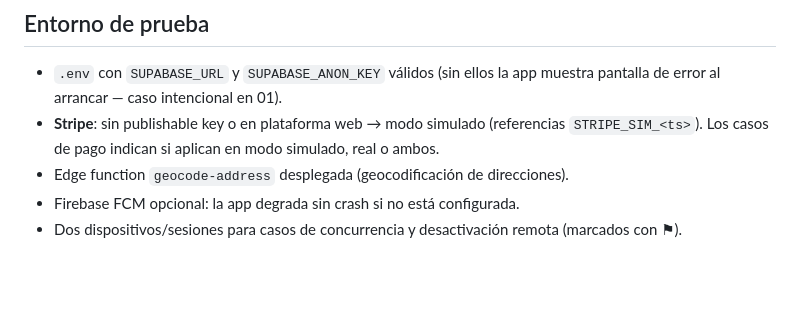
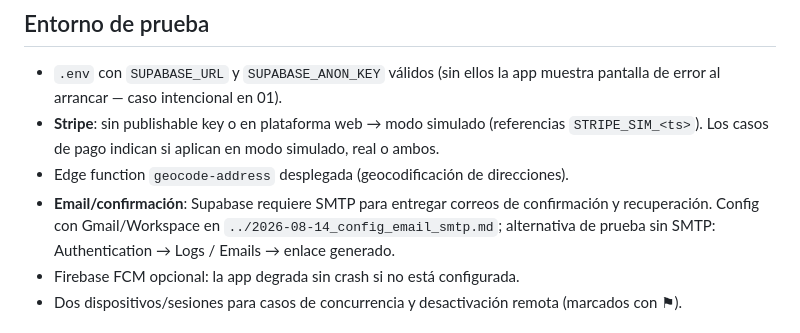
Before and after one commit to Strani-Beauty/EsteticaBellezaStrani, a Markdown page: docs/Pruebas manuales/00_indice_general.md, the part around the change. Rendered like a GitHub page; blank space fills up the shorter version.

Commit message:
Documenta configuración de email SMTP con Gmail/Workspace

```diff
--- a/docs/Pruebas manuales/00_indice_general.md
+++ b/docs/Pruebas manuales/00_indice_general.md
@@ -47,6 +47,7 @@
 - `.env` con `SUPABASE_URL` y `SUPABASE_ANON_KEY` válidos (sin ellos la app muestra pantalla de error al arrancar — caso intencional en 01).
 - **Stripe**: sin publishable key o en plataforma web → modo simulado (referencias `STRIPE_SIM_<ts>`). Los casos de pago indican si aplican en modo simulado, real o ambos.
 - Edge function `geocode-address` desplegada (geocodificación de direcciones).
+- **Email/confirmación**: Supabase requiere SMTP para entregar correos de confirmación y recuperación. Config con Gmail/Workspace en `../2026-08-14_config_email_smtp.md`; alternativa de prueba sin SMTP: Authentication → Logs / Emails → enlace generado.
 - Firebase FCM opcional: la app degrada sin crash si no está configurada.
 - Dos dispositivos/sesiones para casos de concurrencia y desactivación remota (marcados con ⚑).
 
```
Also changed, not shown: docs/2026-08-14_config_email_smtp.md (added, +42 -0 lines), docs/plans/2026-08-14_reprobar_auth_push_migraciones_backfill.md (+2 -2 lines).
